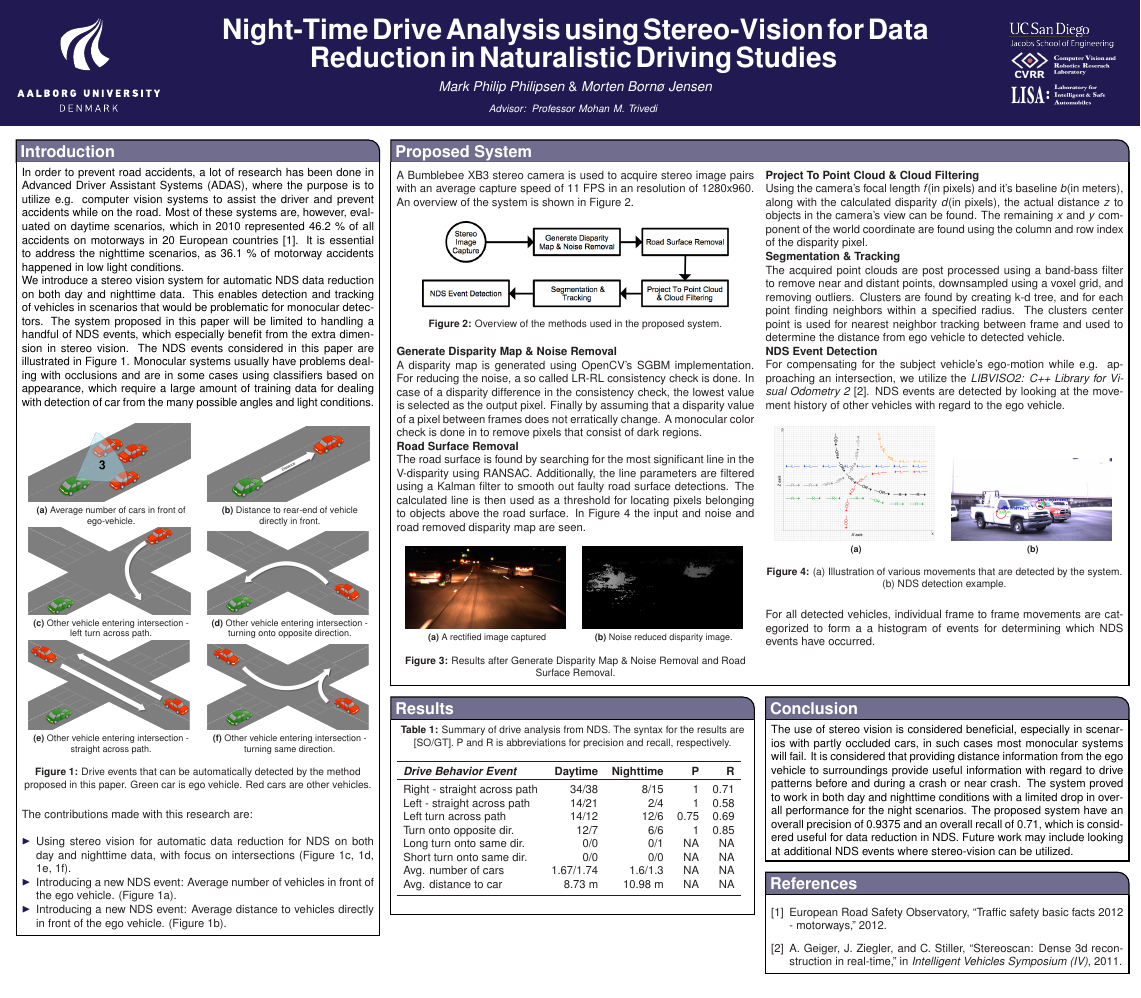
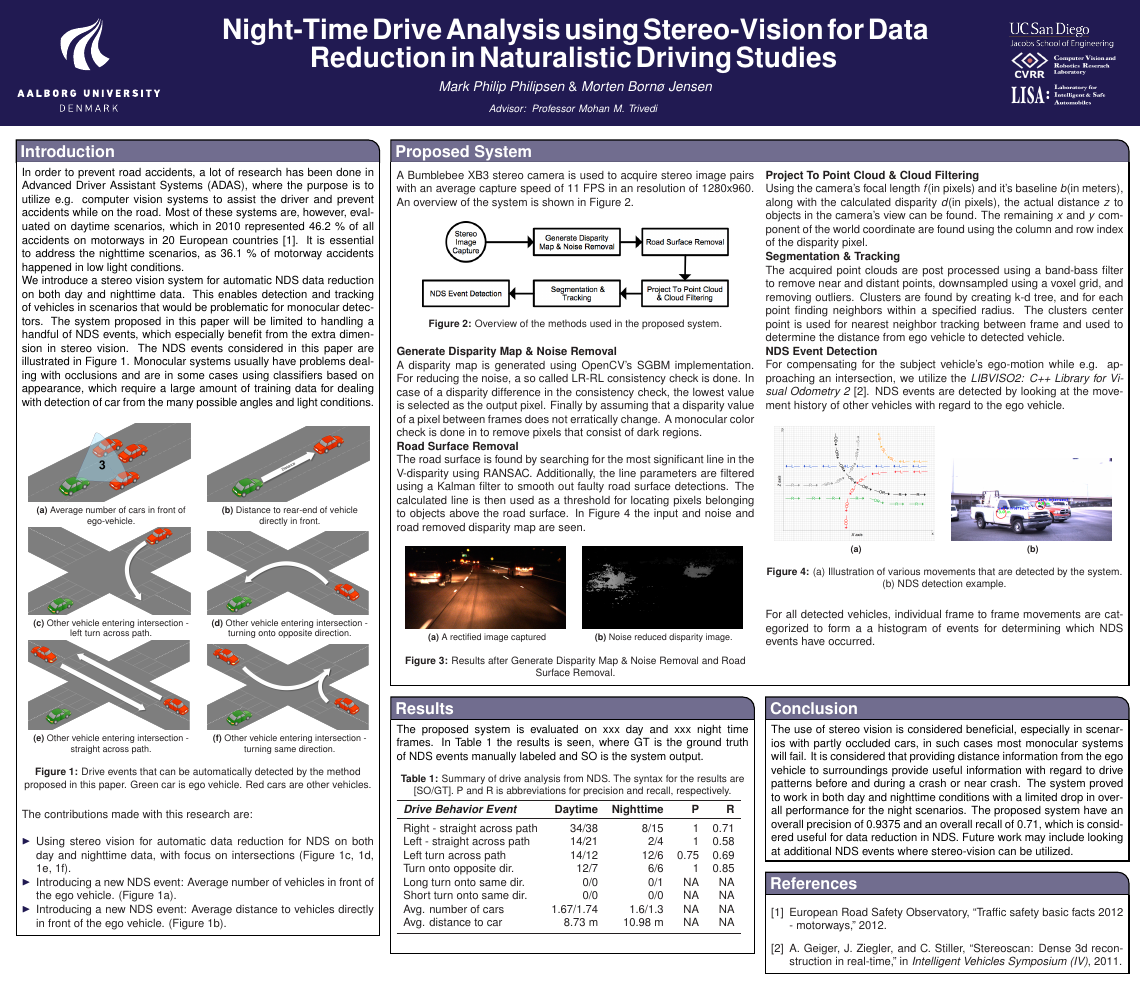
Before and after one commit to VGISMM/ndsPoster, a LaTeX poster (poster.tex, which reads text/results.tex): the whole page. Compiled offline with pdfLaTeX.

Commit message:
Result draft
Result draft

```diff
--- a/text/results.tex
+++ b/text/results.tex
@@ -1,4 +1,4 @@
-
+The proposed system is evaluated on xxx day and xxx night time frames. In Table \ref{systemOverview::derivedSemantics:Results} the results is seen, where GT is the ground truth of NDS events manually labeled and SO is the system output.
 %\begin{table}
 %\caption{ }
 \captionof{table}{Summary of drive analysis from NDS. The syntax for the results are [SO/GT]. P and R is abbreviations for precision and recall, respectively.}
```
Also changed, not shown: poster.pdf, 2 other files.
